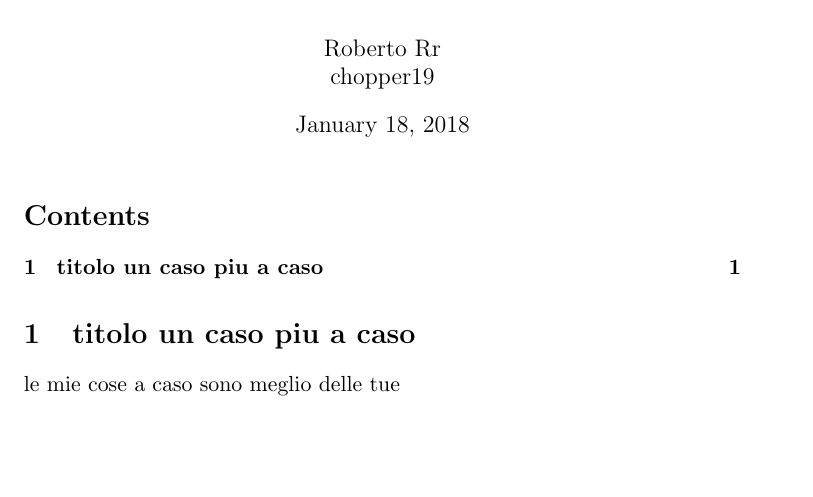
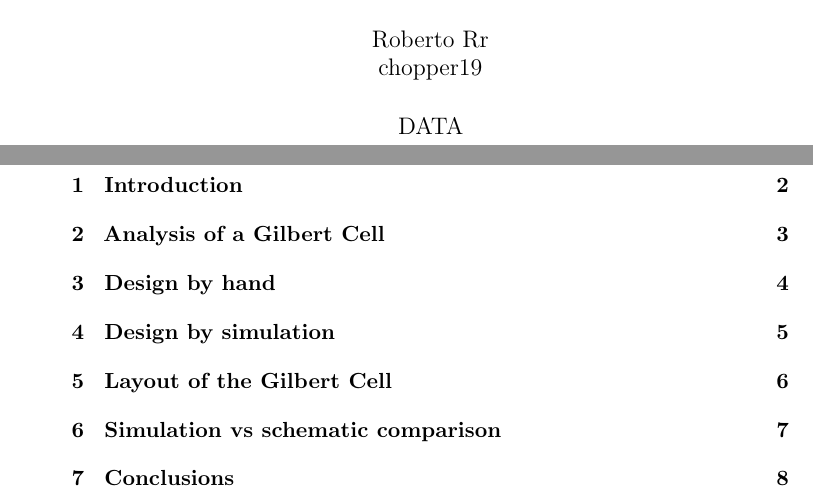
Before and after one commit to chopper19/report_AIC_GilbertCell, a LaTeX document (main.tex, which reads TeX_files/01_Introduction.tex, TeX_files/02_AnalysisGC.tex, TeX_files/03_DesignHand.tex): part of the page before the commit and two parts of pages 1 and 2 of 9 after it, the two joined at a grey line, cut so that both start at the same text, the shorter picture padded with empty space. Compiled offline with pdfLaTeX.

Commit message:
aggiornati capitoli e main
leggi sopra

```diff
--- /dev/null
+++ b/TeX_files/01_Introduction.tex
@@ -0,0 +1 @@
+\section{Introduction}
--- /dev/null
+++ b/TeX_files/02_AnalysisGC.tex
@@ -0,0 +1 @@
+\section{Analysis of a Gilbert Cell }
--- /dev/null
+++ b/TeX_files/03_DesignHand.tex
@@ -0,0 +1 @@
+\section{Design by hand}
--- /dev/null
+++ b/TeX_files/04_DesignCad.tex
@@ -0,0 +1 @@
+\section{Design by simulation}
--- /dev/null
+++ b/TeX_files/05_Layout.tex
@@ -0,0 +1 @@
+\section{Layout of the Gilbert Cell}
--- /dev/null
+++ b/TeX_files/06_Sim_vs_Schem.tex
@@ -0,0 +1 @@
+\section{Simulation vs schematic comparison}
--- /dev/null
+++ b/TeX_files/07_Conclusions.tex
@@ -0,0 +1 @@
+\section{Conclusions}
--- a/TeX_files/prova.tex
+++ /dev/null
@@ -1,3 +0,0 @@
-\section{titolo un caso piu a caso}
-
-le mie cose a caso sono meglio delle tue
--- a/main.tex
+++ b/main.tex
@@ -1,5 +1,5 @@
 % !TeX spellcheck = en_US
-\documentclass[11pt,a4paper,twoside,openright]{article}
+\documentclass[11pt,a4paper,oneside,openright,titlepage]{article}
 
 \usepackage[utf8]{inputenc}
 \usepackage[english]{babel}
@@ -51,8 +51,6 @@
 \begin{document}
 \author{Roberto Rr\\ chopper19\\
 }
-\date{January 18, 2018}
+\date{DATA}
 \maketitle
 \tableofcontents
-
-\input{./TeX_files/prova}
```
Also changed, not shown: main.pdf, main.tex (8 more changed lines).
